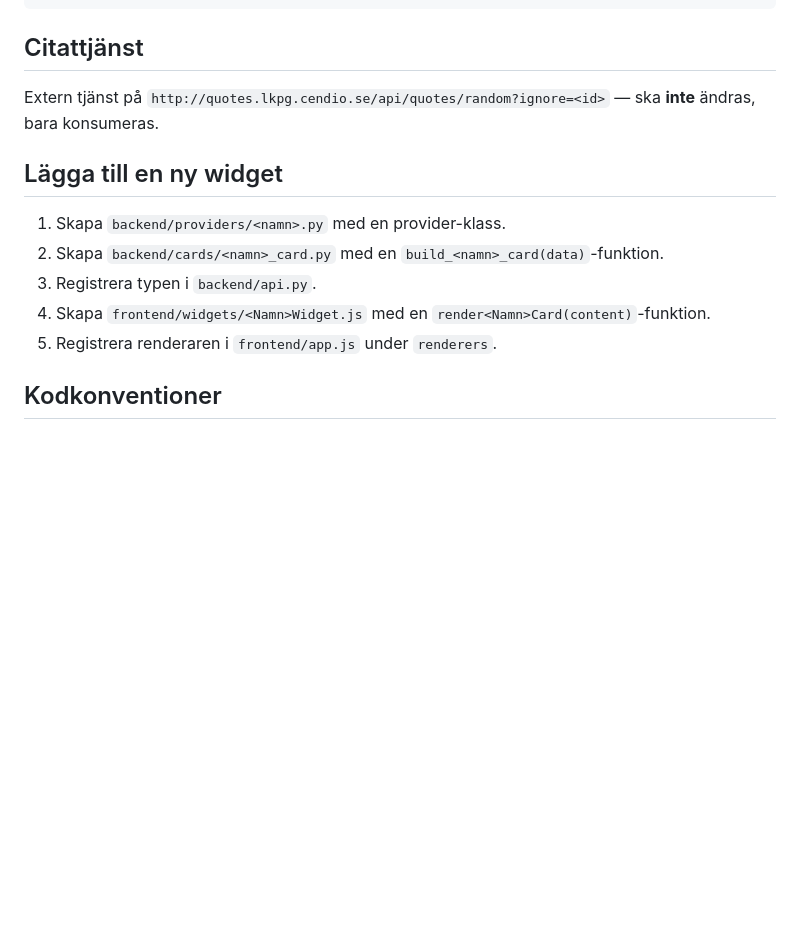
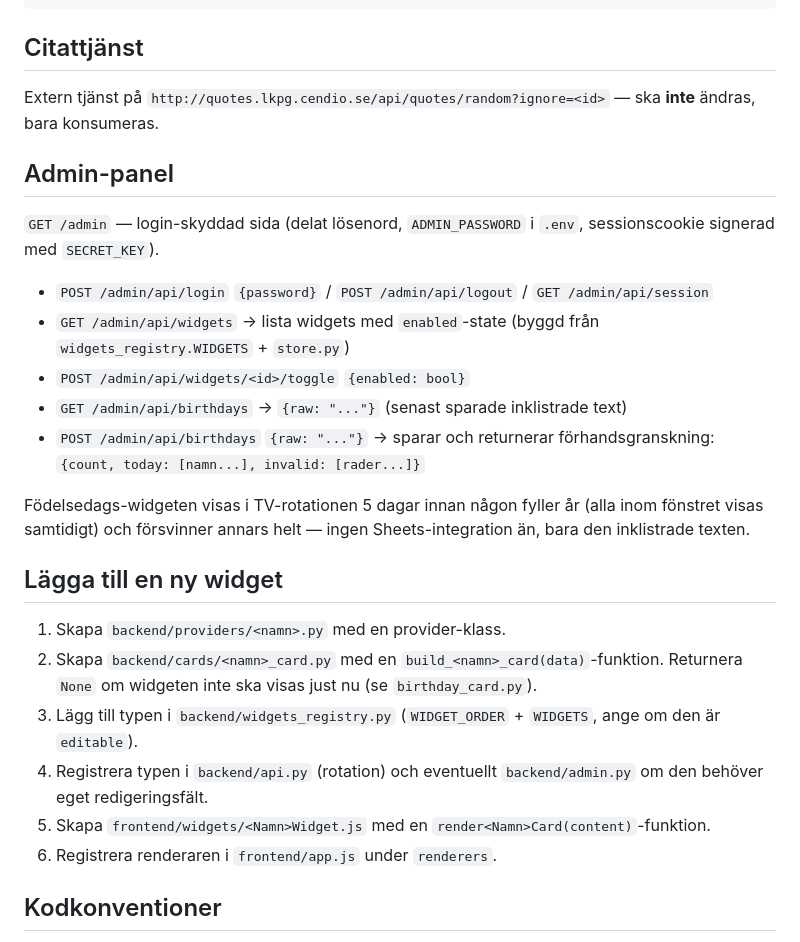
Before and after one commit to perhagegard-arch/alexochpertv, a Markdown page: CLAUDE.md, the part around one of its changes. Drawn GitHub-style; blank space fills up the shorter version.

```diff
--- a/CLAUDE.md
+++ b/CLAUDE.md
@@ -63,13 +81,26 @@ python -m backend.main # → http://localhost:8080
 
 Extern tjänst på `http://quotes.lkpg.cendio.se/api/quotes/random?ignore=<id>` — ska **inte** ändras, bara konsumeras.
 
+## Admin-panel
+
+`GET /admin` — login-skyddad sida (delat lösenord, `ADMIN_PASSWORD` i `.env`, sessionscookie signerad med `SECRET_KEY`).
+
+- `POST /admin/api/login` `{password}` / `POST /admin/api/logout` / `GET /admin/api/session`
+- `GET /admin/api/widgets` → lista widgets med `enabled`-state (byggd från `widgets_registry.WIDGETS` + `store.py`)
+- `POST /admin/api/widgets/<id>/toggle` `{enabled: bool}`
+- `GET /admin/api/birthdays` → `{raw: "..."}` (senast sparade inklistrade text)
+- `POST /admin/api/birthdays` `{raw: "..."}` → sparar och returnerar förhandsgranskning: `{count, today: [namn...], invalid: [rader...]}`
+
+Födelsedags-widgeten visas i TV-rotationen 5 dagar innan någon fyller år (alla inom fönstret visas samtidigt) och försvinner annars helt — ingen Sheets-integration än, bara den inklistrade texten.
+
 ## Lägga till en ny widget
 
 1. Skapa `backend/providers/<namn>.py` med en provider-klass.
-2. Skapa `backend/cards/<namn>_card.py` med en `build_<namn>_card(data)`-funktion.
-3. Registrera typen i `backend/api.py`.
-4. Skapa `frontend/widgets/<Namn>Widget.js` med en `render<Namn>Card(content)`-funktion.
-5. Registrera renderaren i `frontend/app.js` under `renderers`.
+2. Skapa `backend/cards/<namn>_card.py` med en `build_<namn>_card(data)`-funktion. Returnera `None` om widgeten inte ska visas just nu (se `birthday_card.py`).
+3. Lägg till typen i `backend/widgets_registry.py` (`WIDGET_ORDER` + `WIDGETS`, ange om den är `editable`).
+4. Registrera typen i `backend/api.py` (rotation) och eventuellt `backend/admin.py` om den behöver eget redigeringsfält.
+5. Skapa `frontend/widgets/<Namn>Widget.js` med en `render<Namn>Card(content)`-funktion.
+6. Registrera renderaren i `frontend/app.js` under `renderers`.
 
 ## Kodkonventioner
 
```
Also changed, not shown: other parts of CLAUDE.md (+26 -8 lines).
